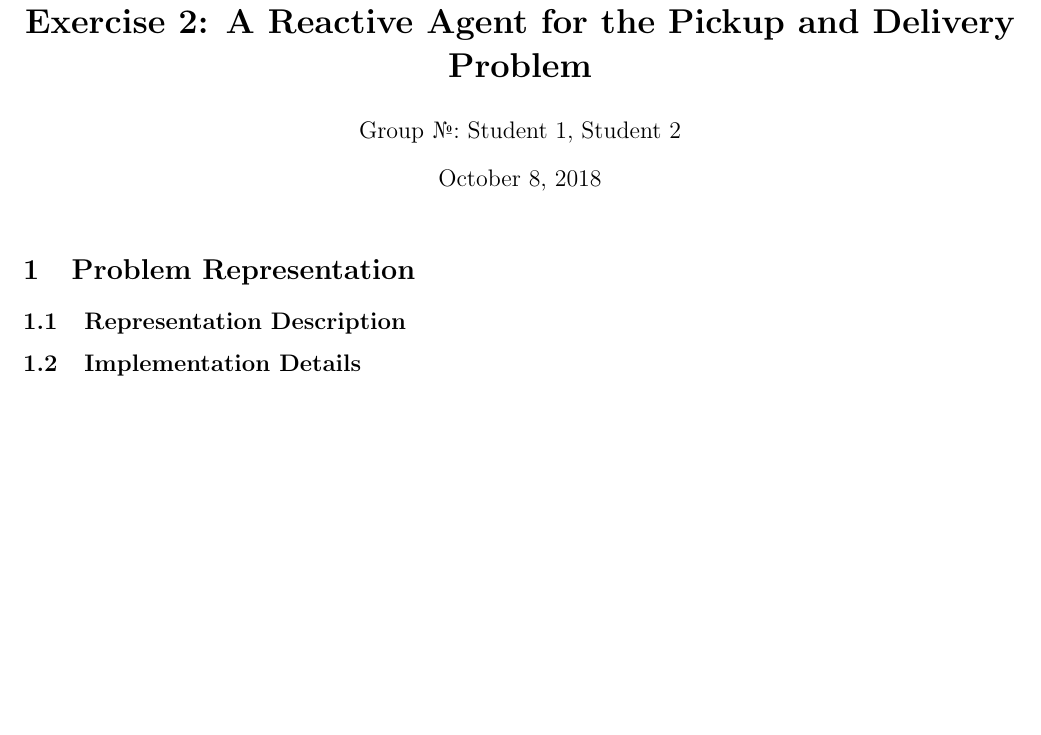
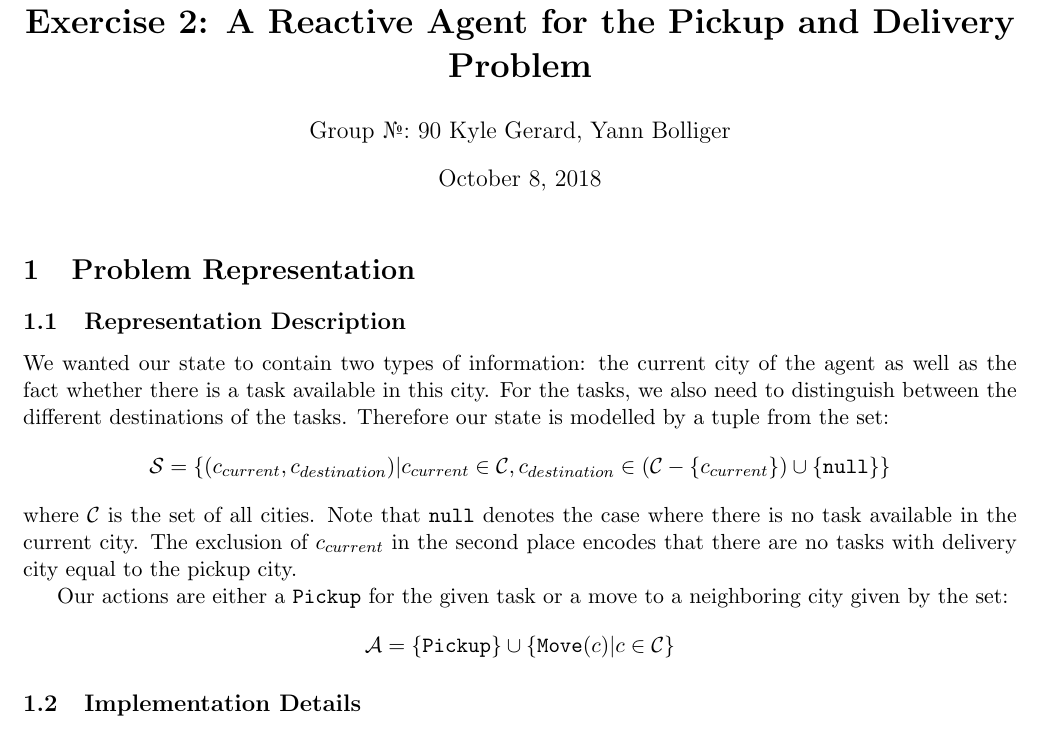
Before and after one commit to yannbolliger/intelligent-agents, a LaTeX document (bolliger-gerard-ex2/doc/bolliger-gerard-ex2.tex): part of the page, cut so that both start at the same text, the shorter picture padded with empty space. Compiled offline with pdfLaTeX.

Commit message:
Start report with state, actions.

```diff
--- a/bolliger-gerard-ex2/doc/report_reactive.tex
+++ b/bolliger-gerard-ex2/doc/bolliger-gerard-ex2.tex
@@ -2,12 +2,17 @@
 
 \usepackage{amsmath}
 \usepackage{textcomp}
+\usepackage{float}
 \usepackage[top=0.8in, bottom=0.8in, left=0.8in, right=0.8in]{geometry}
-% add other packages here
+\usepackage{graphicx}
+\usepackage{wrapfig}
+\graphicspath{ {./} }
+% Add other packages here %
+
 
 % put your group number and names in the author field
 \title{\bf Exercise 2: A Reactive Agent for the Pickup and Delivery Problem}
-\author{Group \textnumero: Student 1, Student 2}
+\author{Group \textnumero: 90  Kyle Gerard, Yann Bolliger}
 
 % the report should not be longer than 3 pages
 
@@ -17,7 +22,30 @@
 \section{Problem Representation}
 
 \subsection{Representation Description}
-% describe how you design the state representation, the possible actions, the reward table and the probability transition table
+
+We wanted our state to contain two types of information: the current city of the
+agent as well as the fact whether there is a task available in this city. For
+the tasks, we also need to distinguish between the different destinations of the
+tasks. Therefore our state is modelled by a tuple from the set:
+$$
+\mathcal{S} = \{ (c_{current}, c_{destination}) |
+c_{current} \in \mathcal{C},
+c_{destination} \in (\mathcal{C} - \{ c_{current}\}) \cup \{\mathtt{null}\} }
+ \}
+$$
+where $\mathcal{C}$ is the set of all cities. Note that $\mathtt{null}$ denotes
+the case where there is no task available in the current city.
+The exclusion of $c_{current}$ in the second place encodes that there are no
+tasks with delivery city equal to the pickup city.
+
+Our actions are either a \texttt{Pickup} for the given task or a move to a
+neighboring city given by the set:
+$$
+\mathcal{A} = \{ \mathtt{Pickup} \} \cup \{ \mathtt{Move}(c) | c \in \mathcal{C} \}
+$$
+
+
+
 
 \subsection{Implementation Details}
 % describe the implementation details of the representations above and the implementation details of the reinforcement learning algorithm you implemented
```
Also changed, not shown: bolliger-gerard-ex2/doc/bolliger-gerard-ex2.pdf (added).
